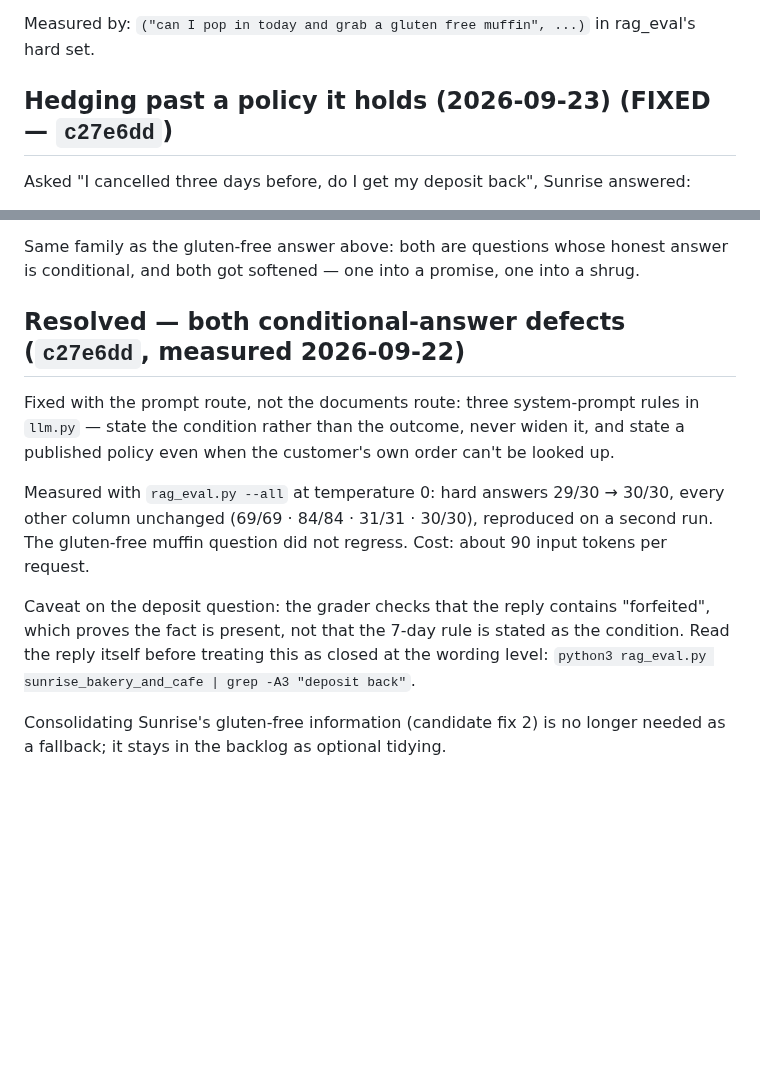
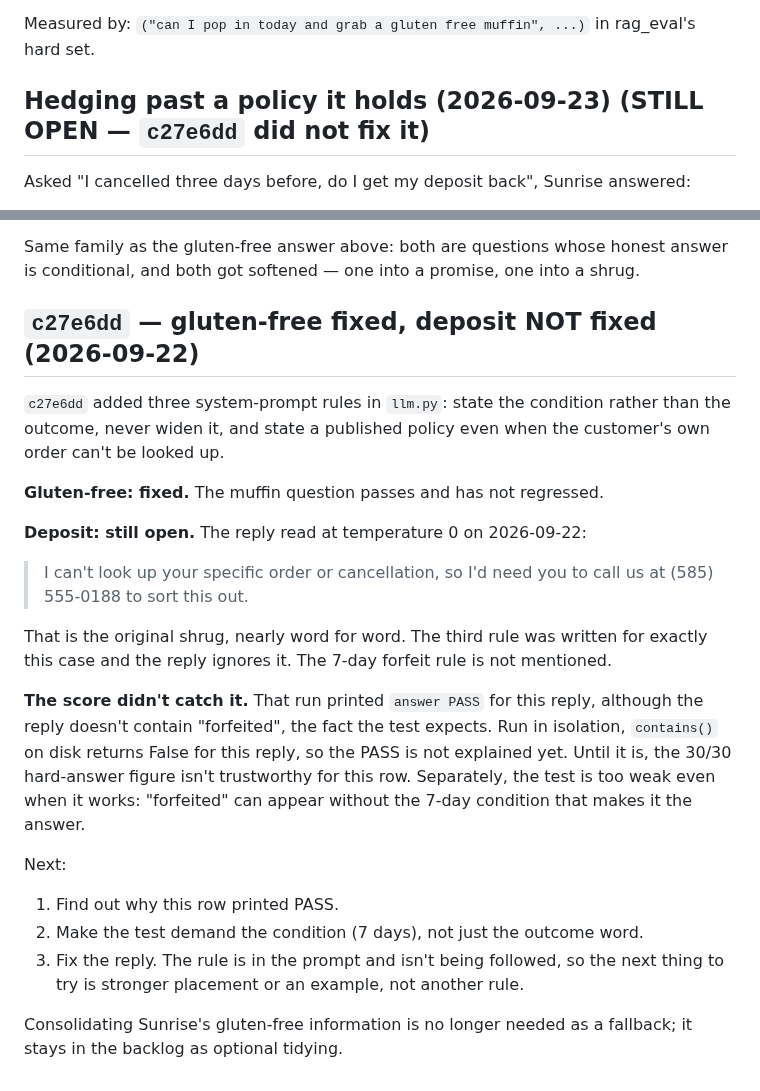
Before and after one commit to Casey2022/Multi-Business-AI-Chatbot, a Markdown page: notes/conversation_defects.md, 2 parts joined by grey strips. GitHub-like rendering; blank space fills up the shorter version.

Commit message:
Correct the defects note: deposit is still open after c27e6dd
48df4d4 marked both conditional-answer defects fixed before anyone had
read the deposit reply. Read at temperature 0, it is still "I can't look
up your order, call us", with no 7-day forfeit rule. c27e6dd's third rule
was written for this case and the reply ignores it. Gluten-free stays
fixed.

The run scored that reply as an answer PASS even though it doesn't
contain "forfeited". contains() on disk returns False for it, so the PASS
is unexplained, and the 30/30 hard-answer figure isn't trustworthy for this
row until it is. The note lists the next steps: find the PASS, make the
test demand the 7-day condition, then fix the reply.

Co-Authored-By: Claude Opus 5.5 <noreply@anthropic.com>
Claude-Session: https://claude.ai/code/session_01BAkXCpjveSoDeTJ6zYE7g9

```diff
--- a/notes/conversation_defects.md
+++ b/notes/conversation_defects.md
@@ -146,7 +146,7 @@ Two candidate fixes (the prompt one was taken — see Resolved below):
 Measured by: `("can I pop in today and grab a gluten free muffin", ...)`
 in rag_eval's hard set.
 
-## Hedging past a policy it holds (2026-09-23)  (FIXED — `c27e6dd`)
+## Hedging past a policy it holds (2026-09-23)  (STILL OPEN — `c27e6dd` did not fix it)
 
 Asked "I cancelled three days before, do I get my deposit back", Sunrise
 answered:
@@ -176,23 +176,36 @@ Same family as the gluten-free answer above: both are questions whose
 honest answer is conditional, and both got softened — one into a promise,
 one into a shrug.
 
-## Resolved — both conditional-answer defects (`c27e6dd`, measured 2026-09-22)
+## `c27e6dd` — gluten-free fixed, deposit NOT fixed (2026-09-22)
 
-Fixed with the prompt route, not the documents route: three system-prompt
-rules in `llm.py` — state the condition rather than the outcome, never
-widen it, and state a published policy even when the customer's own order
-can't be looked up.
+`c27e6dd` added three system-prompt rules in `llm.py`: state the condition
+rather than the outcome, never widen it, and state a published policy even
+when the customer's own order can't be looked up.
 
-Measured with `rag_eval.py --all` at temperature 0: hard answers
-29/30 → 30/30, every other column unchanged (69/69 · 84/84 · 31/31 ·
-30/30), reproduced on a second run. The gluten-free muffin question did
-not regress. Cost: about 90 input tokens per request.
+**Gluten-free: fixed.** The muffin question passes and has not regressed.
 
-Caveat on the deposit question: the grader checks that the reply contains
-"forfeited", which proves the fact is present, not that the 7-day rule is
-stated as the condition. Read the reply itself before treating this as
-closed at the wording level:
-`python3 rag_eval.py sunrise_bakery_and_cafe | grep -A3 "deposit back"`.
+**Deposit: still open.** The reply read at temperature 0 on 2026-09-22:
 
-Consolidating Sunrise's gluten-free information (candidate fix 2) is no
-longer needed as a fallback; it stays in the backlog as optional tidying.
+> I can't look up your specific order or cancellation, so I'd need you to
+> call us at (585) 555-0188 to sort this out.
+
+That is the original shrug, nearly word for word. The third rule was
+written for exactly this case and the reply ignores it. The 7-day forfeit
+rule is not mentioned.
+
+**The score didn't catch it.** That run printed `answer PASS` for this
+reply, although the reply doesn't contain "forfeited", the fact the test
+expects. Run in isolation, `contains()` on disk returns False for this
+reply, so the PASS is not explained yet. Until it is, the 30/30 hard-answer
+figure isn't trustworthy for this row. Separately, the test is too weak
+even when it works: "forfeited" can appear without the 7-day condition that
+makes it the answer.
+
+Next:
+1. Find out why this row printed PASS.
+2. Make the test demand the condition (7 days), not just the outcome word.
+3. Fix the reply. The rule is in the prompt and isn't being followed, so the
+   next thing to try is stronger placement or an example, not another rule.
+
+Consolidating Sunrise's gluten-free information is no longer needed as a
+fallback; it stays in the backlog as optional tidying.
```
